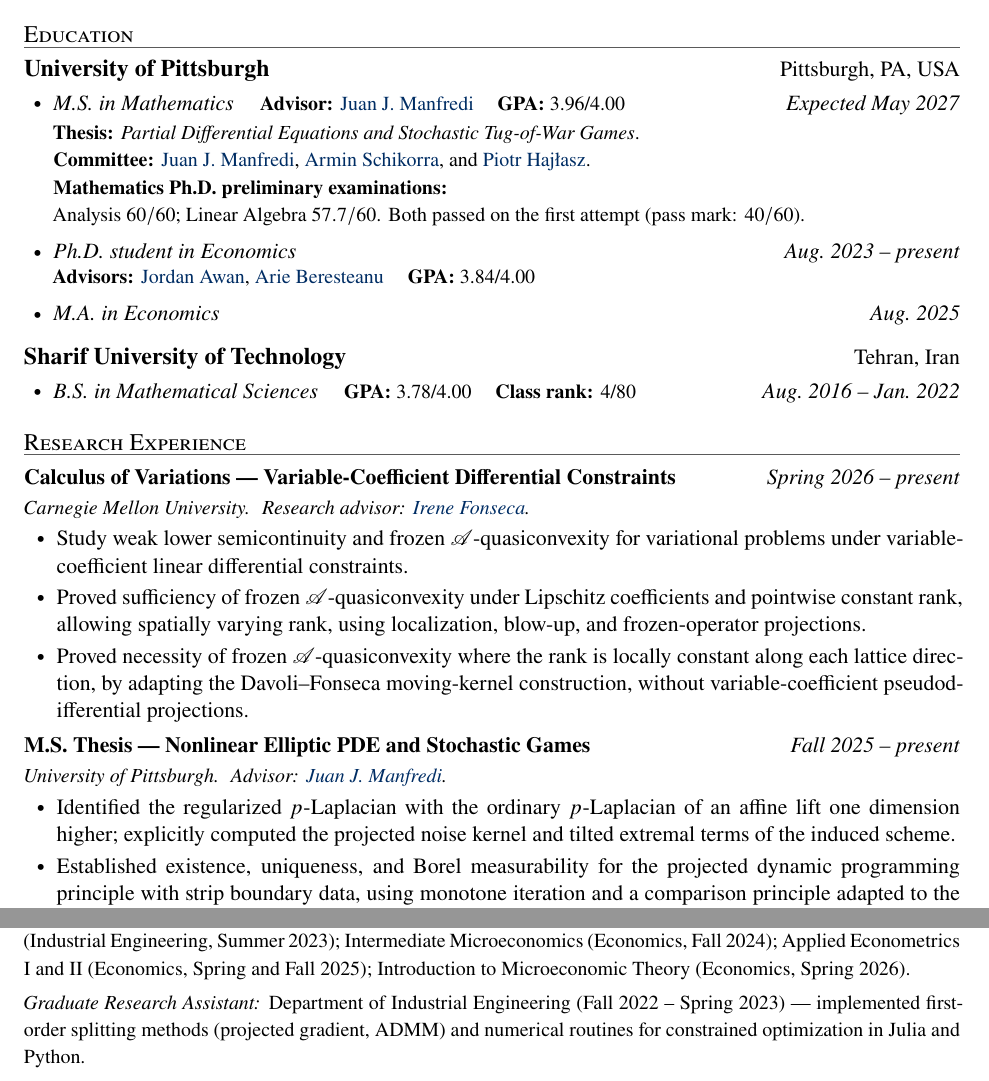
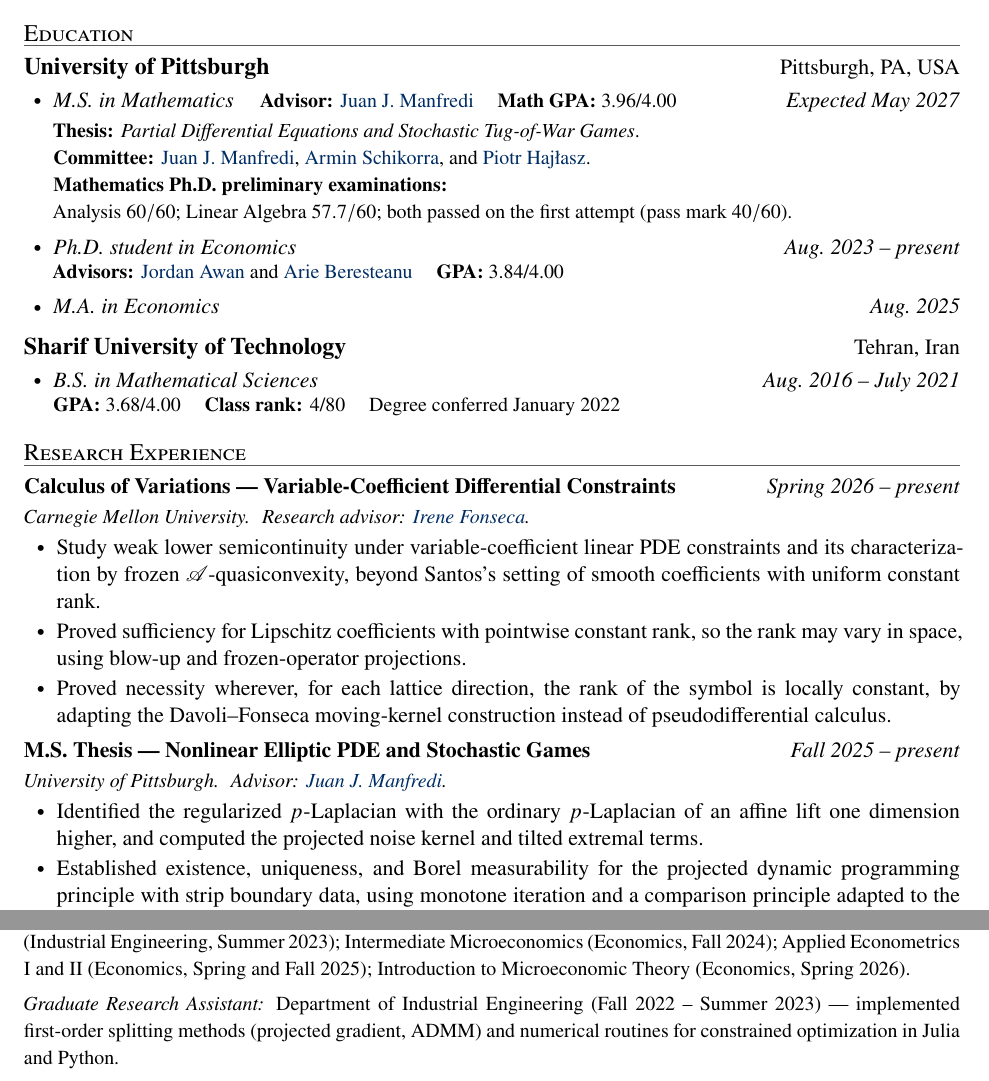
Before and after one commit to BehroozMoosavi/behroozmoosavi.github.io, a LaTeX CV (cv/CV.tex): two parts of pages 1 and 3 of 3, joined at a grey line, cut so that both start at the same text. Compiled offline with pdfLaTeX.

Commit message:
Updates from Overleaf

```diff
--- a/cv/CV.tex
+++ b/cv/CV.tex
@@ -68,7 +68,7 @@
 \titleformat{\section}
   {\large\scshape}{}{0em}{}
   [\vspace{-0.18em}{\color{rulegray}\titlerule[0.6pt]}]
-\titlespacing*{\section}{0pt}{1.10em}{0.45em}
+\titlespacing*{\section}{0pt}{0.95em}{0.40em}
 
 \titleformat{\subsection}
   {\normalsize\bfseries}{}{0em}{}
@@ -88,7 +88,7 @@
 
 \newenvironment{cvbullets}
   {\begin{itemize}[label=\raisebox{0.20ex}{\scriptsize$\bullet$},
-                   leftmargin=1.5em,itemsep=0.20em,topsep=0.22em,
+                   leftmargin=1.5em,itemsep=0.12em,topsep=0.18em,
                    parsep=0pt,partopsep=0pt]}
   {\end{itemize}}
 
@@ -129,12 +129,14 @@
   \item \cvline{\textbf{#1}}{\textit{#2}}%
         \vspace{0.12em}\par{\small\sloppy\textit{#3}}\par}
 
+\newcommand{\A}{\mathscr{A}}
+
 \begin{document}
 
 %=========================================================================
 %  HEADER
 %=========================================================================
-% Last content review: October 14, 2026.
+% Last content review: October 15, 2026.
 \begin{center}
   {\huge\bfseries Behrooz Moosavi Ramezanzadeh}\\[0.45em]
   {\small Pittsburgh, PA, USA}\\[0.30em]
@@ -166,13 +165,13 @@
 
 \institution{University of Pittsburgh}{Pittsburgh, PA, USA}
 
-\begin{itemize}[leftmargin=1.35em,labelsep=0.55em,itemsep=0.50em,
+\begin{itemize}[leftmargin=1.35em,labelsep=0.55em,itemsep=0.40em,
                 topsep=0.30em,parsep=0pt,partopsep=0pt]
 
   \degentrycompact{M.S.\ in Mathematics}
            {\textbf{Advisor:}
             \href{https://sites.pitt.edu/~manfredi/}{Juan J.\ Manfredi}\fieldsep
-            \textbf{GPA:} 3.96/4.00}
+            \textbf{Math GPA:} 3.96/4.00}
            {Expected May 2027}
         \vspace{0.10em}\par
         {\small \textbf{Thesis:} \textit{Partial Differential Equations and
@@ -181,13 +180,13 @@
          \href{https://sites.pitt.edu/~manfredi/}{Juan J.\ Manfredi},
          \href{https://sites.pitt.edu/~armin/}{Armin Schikorra}, and
          \href{https://sites.google.com/view/piotr-hajasz/home}{Piotr Haj\l asz}.\\
-         \textbf{Mathematics Ph.D.\ preliminary examinations:}\\
-         Analysis $60/60$; Linear Algebra $57.7/60$. Both passed on the
-         first attempt (pass mark: $40/60$).}
+         \textbf{Mathematics Ph.D.\ preliminary examinations:} \\Analysis $60/60$;
+         Linear Algebra $57.7/60$; both passed on the first attempt (pass mark
+         $40/60$).}
 
   \degentry{Ph.D.\ student in Economics}
            {\textbf{Advisors:}
-            \href{https://jordan-awan.com}{Jordan Awan},
+            \href{https://jordan-awan.com}{Jordan Awan} and
             \href{https://sites.pitt.edu/~arie/}{Arie Beresteanu}\fieldsep
             \textbf{GPA:} 3.84/4.00}
            {Aug.\ 2023 -- present}
@@ -196,17 +195,17 @@
 
 \end{itemize}
 
-\vspace{0.45em}
-
+\vspace{0.30em}
 
 \institution{Sharif University of Technology}{Tehran, Iran}
 
-\begin{itemize}[leftmargin=1.35em,labelsep=0.55em,itemsep=0.50em,
+\begin{itemize}[leftmargin=1.35em,labelsep=0.55em,itemsep=0.40em,
                 topsep=0.30em,parsep=0pt,partopsep=0pt]
 
-  \degentrycompact{B.S.\ in Mathematical Sciences}
-           {\textbf{GPA:} 3.78/4.00\fieldsep\textbf{Class rank:} 4/80}
-           {Aug.\ 2016 -- Jan.\ 2022}
+  \degentry{B.S.\ in Mathematical Sciences}
+           {\textbf{GPA:} 3.68/4.00\fieldsep\textbf{Class rank:} 4/80\fieldsep
+            Degree conferred January 2022}
+           {Aug.\ 2016 -- July 2021}
 
 \end{itemize}
 \section{Research Experience}
@@ -217,17 +216,14 @@
             {Carnegie Mellon University.\factsep Research advisor:
              \href{https://irenefonseca.weebly.com}{Irene Fonseca}.}
 \begin{cvbullets}
-  \item Study weak lower semicontinuity and frozen
-        $\mathscr{A}$-quasiconvexity for variational problems under
-        variable-coefficient linear differential constraints.
-  \item Proved sufficiency of frozen $\mathscr{A}$-quasiconvexity
-        under Lipschitz coefficients and pointwise constant rank,
-        allowing spatially varying rank, using localization,
-        blow-up, and frozen-operator projections.
-  \item Proved necessity of frozen $\mathscr{A}$-quasiconvexity
-        where the rank is locally constant along each lattice direction,
-        by adapting the Davoli--Fonseca moving-kernel construction, without
-        variable-coefficient pseudodifferential projections.
+  \item Study weak lower semicontinuity under variable-coefficient linear PDE constraints
+    and its characterization by frozen $\A$-quasiconvexity, beyond Santos's setting of
+    smooth coefficients with uniform constant rank.
+  \item Proved sufficiency for Lipschitz coefficients with pointwise constant rank, so
+    the rank may vary in space, using blow-up and frozen-operator projections.
+  \item Proved necessity wherever, for each lattice direction, the rank of the symbol is
+    locally constant, by adapting the Davoli--Fonseca moving-kernel construction instead
+    of pseudodifferential calculus.
 \end{cvbullets}
 
   \roleentry{M.S.\ Thesis --- Nonlinear Elliptic PDE and Stochastic Games}
@@ -236,9 +232,8 @@
              \href{https://sites.pitt.edu/~manfredi/}{Juan J.\ Manfredi}.}
   \begin{cvbullets}
     \item Identified the regularized $p$-Laplacian with the ordinary
-          $p$-Laplacian of an affine lift one dimension higher; explicitly
-          computed the projected noise kernel and tilted extremal terms
-          of the induced scheme.
+          $p$-Laplacian of an affine lift one dimension higher, and computed
+          the projected noise kernel and tilted extremal terms.
     \item Established existence, uniqueness, and Borel measurability for
           the projected dynamic programming principle with strip boundary
           data, using monotone iteration and a comparison principle
@@ -393,7 +380,7 @@
            Applied Econometrics I and II (Economics, Spring and Fall 2025);
            Introduction to Microeconomic Theory (Economics, Spring 2026).\\[0.35em]
            \textit{Graduate Research Assistant:}
-           Department of Industrial Engineering (Fall 2022 -- Spring 2023) ---
+           Department of Industrial Engineering (Fall 2022 -- Summer 2023) ---
            implemented first-order splitting methods (projected gradient, ADMM)
            and numerical routines for constrained optimization in Julia and Python.}
 
```
Also changed, not shown: cv/CV.tex (23 more changed lines).
